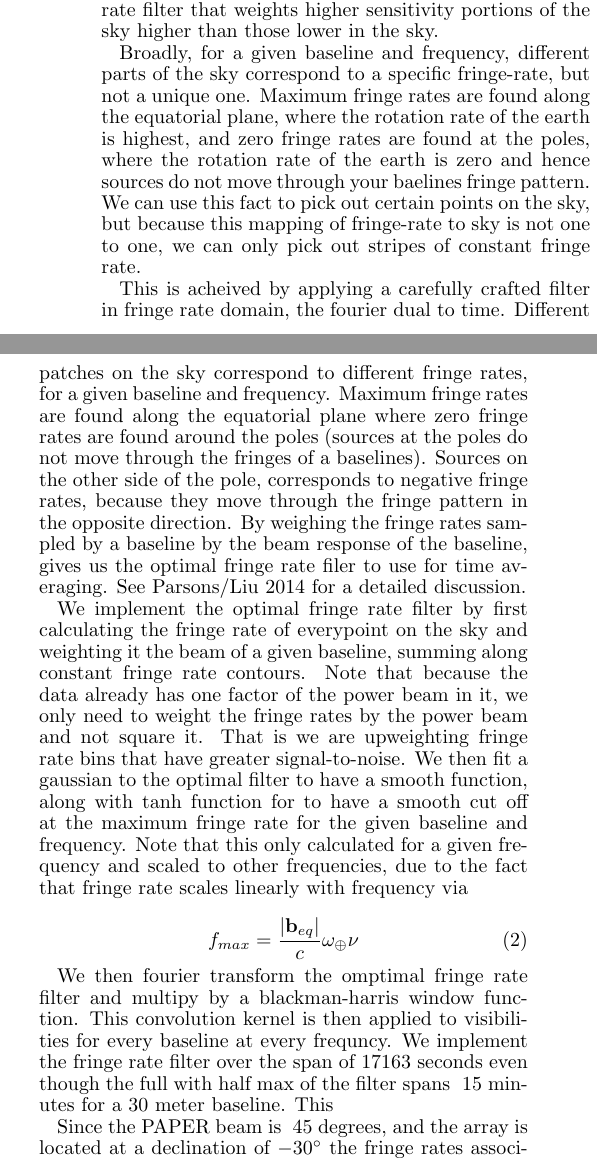
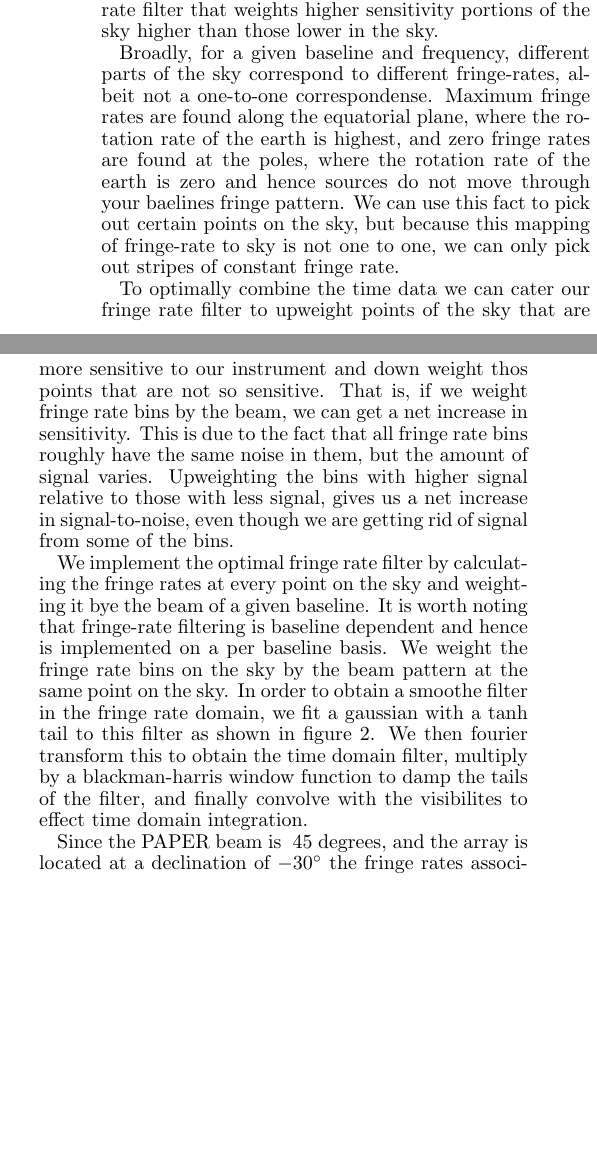
Before and after one commit to zakiali/psa64_pspec, a LaTeX document (psa64_pspec_ver2.tex): two parts of the columns of page 3 of 9, joined at a grey line, cut so that both start at the same text, the shorter picture padded with empty space. Compiled offline with pdfLaTeX.

Commit message:
more frf text

```diff
--- a/psa64_pspec_ver2.tex
+++ b/psa64_pspec_ver2.tex
@@ -658,49 +658,33 @@ weights higher sensitivity portions of the sky higher than those lower in the
 sky.
 
 Broadly, for a given baseline and frequency, different parts of the sky
-correspond to a specific fringe-rate, but not a unique one. Maximum fringe rates
-are found along the equatorial plane, where the rotation rate of the earth is
-highest, and zero fringe rates are found at the poles, where the rotation rate
-of the earth is zero and hence sources do not move through your baelines fringe
-pattern. We can use this fact to pick out certain points on the sky, but because
-this mapping of fringe-rate to sky is not one to one, we can only pick out
-stripes of constant fringe rate.
+correspond to different fringe-rates, albeit not a one-to-one correspondense.
+Maximum fringe rates are found along the equatorial plane, where the rotation
+rate of the earth is highest, and zero fringe rates are found at the poles,
+where the rotation rate of the earth is zero and hence sources do not move
+through your baelines fringe pattern. We can use this fact to pick out certain
+points on the sky, but because this mapping of fringe-rate to sky is not one to
+one, we can only pick out stripes of constant fringe rate.
 
+To optimally combine the time data we can cater our fringe rate filter to
+upweight points of the sky that are more sensitive to our instrument and down
+weight thos points that are not so sensitive. That is, if we weight fringe rate
+bins by the beam, we can get a net increase in sensitivity. This is due to the
+fact that all fringe rate bins roughly have the same noise in them, but the
+amount of signal varies. Upweighting the bins with higher signal relative to
+those with less signal, gives us a net increase in signal-to-noise, even though
+we are getting rid of signal from some of the bins.
 
-
-
-This is acheived by applying a carefully crafted filter in fringe rate domain,
-the fourier dual to time. Different patches on the sky correspond to different
-fringe rates, for a given baseline and frequency. Maximum fringe rates are found
-along the equatorial plane where zero fringe rates are found around the poles
-(sources at the poles do not move through the fringes of a baselines). Sources
-on the other side of the pole, corresponds to negative fringe rates, because
-they move through the fringe pattern in the opposite direction. By weighing the
-fringe rates sampled by a baseline by the beam response of the baseline, gives
-us the optimal fringe rate filer to use for time averaging. See Parsons/Liu 2014
-for a detailed discussion.
-
-We implement the optimal fringe rate filter by first calculating the fringe rate
-of everypoint on the sky and weighting it the beam of a given baseline, summing
-along constant fringe rate contours. Note that because the data already has one
-factor of the power beam in it, we only need to weight the fringe rates by the
-power beam and not square it. That is we are upweighting fringe rate bins that
-have greater signal-to-noise.  We then fit a gaussian to the optimal filter to
-have a smooth function, along with tanh function for to have a smooth cut off
-at the maximum fringe rate for the given baseline and frequency.  Note that
-this only calculated for a given frequency and scaled to other frequencies, due
-to the fact that fringe rate scales linearly with frequency via
-
-\begin{equation}
-    f_{max} = \frac{|\mathbf{b}_{eq}|}{c}\omega_{\oplus}\nu
-\end{equation}
-
-
-We then fourier transform the omptimal fringe rate filter and multipy by a
-blackman-harris window function. This convolution kernel is then applied to
-visibilities for every baseline at every frequncy. We implement the fringe rate
-filter over the span of 17163 seconds even though the full with half max of the
-filter spans ~15 minutes for a 30 meter baseline. This
+We implement the optimal fringe rate filter by calculating the fringe rates at
+every point on the sky and weighting it bye the beam of a given baseline. It is
+worth noting that fringe-rate filtering is baseline dependent and hence is
+implemented on a per baseline basis. We weight the fringe rate bins on the sky
+by the beam pattern at the same point on the sky. In order to obtain a smoothe
+filter in the fringe rate domain, we fit a gaussian with a tanh tail to
+this filter as shown in figure \ref{fig:fringe_rate_cut}. We then fourier
+transform this to obtain the time domain filter, multiply by a blackman-harris
+window function to damp the tails of the filter, and finally convolve with the
+visibilites to effect time domain integration.
 
 Since the PAPER beam is ~45 degrees, and the array is located at a declination
 of $-30^{\circ}$ the fringe rates associated with the low signal to noise (down
```
